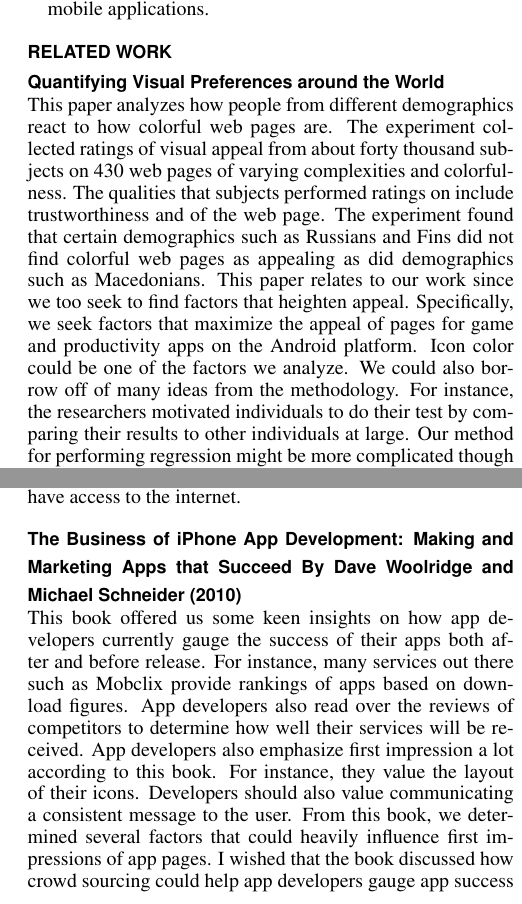
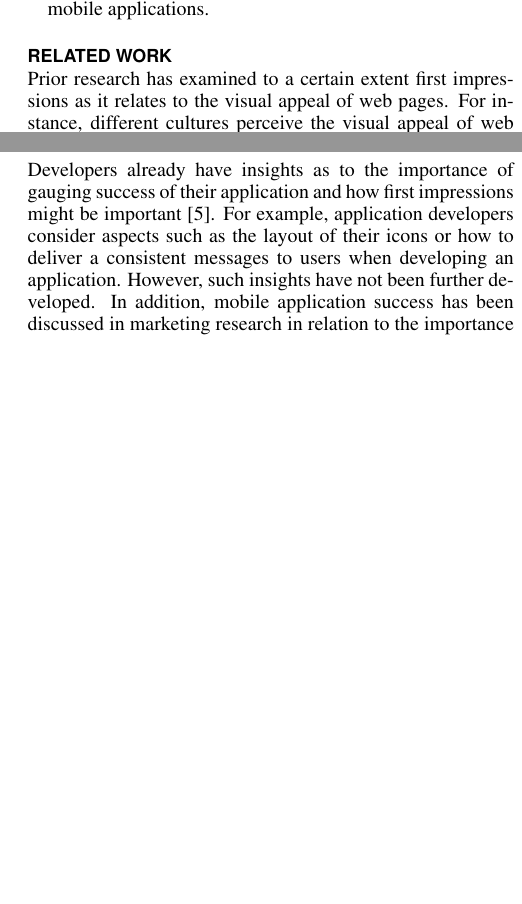
Before and after one commit to chihuahua/project-cs279, a LaTeX document (finalproject.tex, which reads sections/relatedwork.tex): two parts of the columns of page 2 of 4 before the commit and two parts of the columns of page 2 of 3 after it, joined at a grey line, cut so that both start at the same text, the shorter picture padded with empty space. Compiled offline with pdfLaTeX.

Commit message:
added related work section

```diff
--- a/sections/relatedwork.tex
+++ b/sections/relatedwork.tex
@@ -4,16 +4,9 @@
 %highlight how different prior projects addressed similar issues (sometimes highlighting similarities, sometimes bringing together complementary evidence, sometimes pointing out lack of consistency across different publications)
 %check out B. J. Fogg at Stanford, might have done some relevant research
 
-%% == SIERRA: who is this paper by? ==%%
-%% == SIERRA: can you make sure each of these related works have its properly formatted entry on our .bib document? ==%%
-\subsection{Quantifying Visual Preferences around the World}
+%% == SIERRA: please add needed sources ==%%
 
-This paper analyzes how people from different demographics react to how colorful web pages are. The experiment collected ratings of visual appeal from about forty thousand subjects on 430 web pages of varying complexities and colorfulness. The qualities that subjects performed ratings on include trustworthiness and  of the web page. The experiment found that certain demographics such as Russians and Fins did not find colorful web pages as appealing as did demographics such as Macedonians.
-This paper relates to our work since we too seek to find factors that heighten appeal. Specifically, we seek factors that maximize the appeal of pages for game and productivity apps on the Android platform. Icon color could be one of the factors we analyze. We could also borrow off of many ideas from the methodology. For instance, the researchers motivated individuals to do their test by comparing their results to other individuals at large. Our method for performing regression might be more complicated though since we analyze more factors than just one (say color saturation of a page).
-Overall, I enjoyed reading this paper. The results showed that most people preferred a moderate level of color saturation in web pages. I feel that some of the conclusions about specific demographics of people and their color preferences succumbed to a small amount of response bias though. In some countries, only a small portion of residents have access to the internet.
+Prior research has examined to a certain extent first impressions as it relates to the visual appeal of web pages. For instance, different cultures perceive the visual appeal of web pages in different ways~\cite{needsource-paper that Gajos sent via email-Reinecke}. Further, people from different groups see web pages' complexity and color saturations very differently even during the very first impression of such sites~\cite{Reinecke:2013:PUF:2470654.2481281}. Our research aims to delve deeper into first impressions and how it relates to people perceiving the apparent future success of a mobile application.
 
-\subsection{The Business of iPhone App Development: Making and Marketing Apps that Succeed
-By Dave Woolridge and Michael Schneider (2010)}
+Developers already have insights as to the importance of gauging success of their application and how first impressions might be important~\cite{wooldridge2010the}. For example, application developers consider aspects such as the layout of their icons or how to deliver a consistent messages to users when developing an application. However, such insights have not been further developed. In addition, mobile application success has been discussed in marketing research in relation to the importance of icons, titles, descriptions, screen shots, keywords, and categories~\cite{mureta12:app}.
 
-This book offered us some keen insights on how app developers currently gauge the success of their apps both after and before release. For instance, many services out there such as Mobclix provide rankings of apps based on download figures. App developers also read over the reviews of competitors to determine how well their services will be received.
-App developers also emphasize first impression a lot according to this book. For instance, they value the layout of their icons. Developers should also value communicating a consistent message to the user. From this book, we determined several factors that could heavily influence first impressions of app pages. I wished that the book discussed how crowd sourcing could help app developers gauge app success though. This book was written in 2010, and gaining knowledge from crowds was not as substantial of a concept back then.\cite{wooldridge2010the}
```
Also changed, not shown: finalproject.pdf, sections/relatedwork.tex (18 more changed lines).
